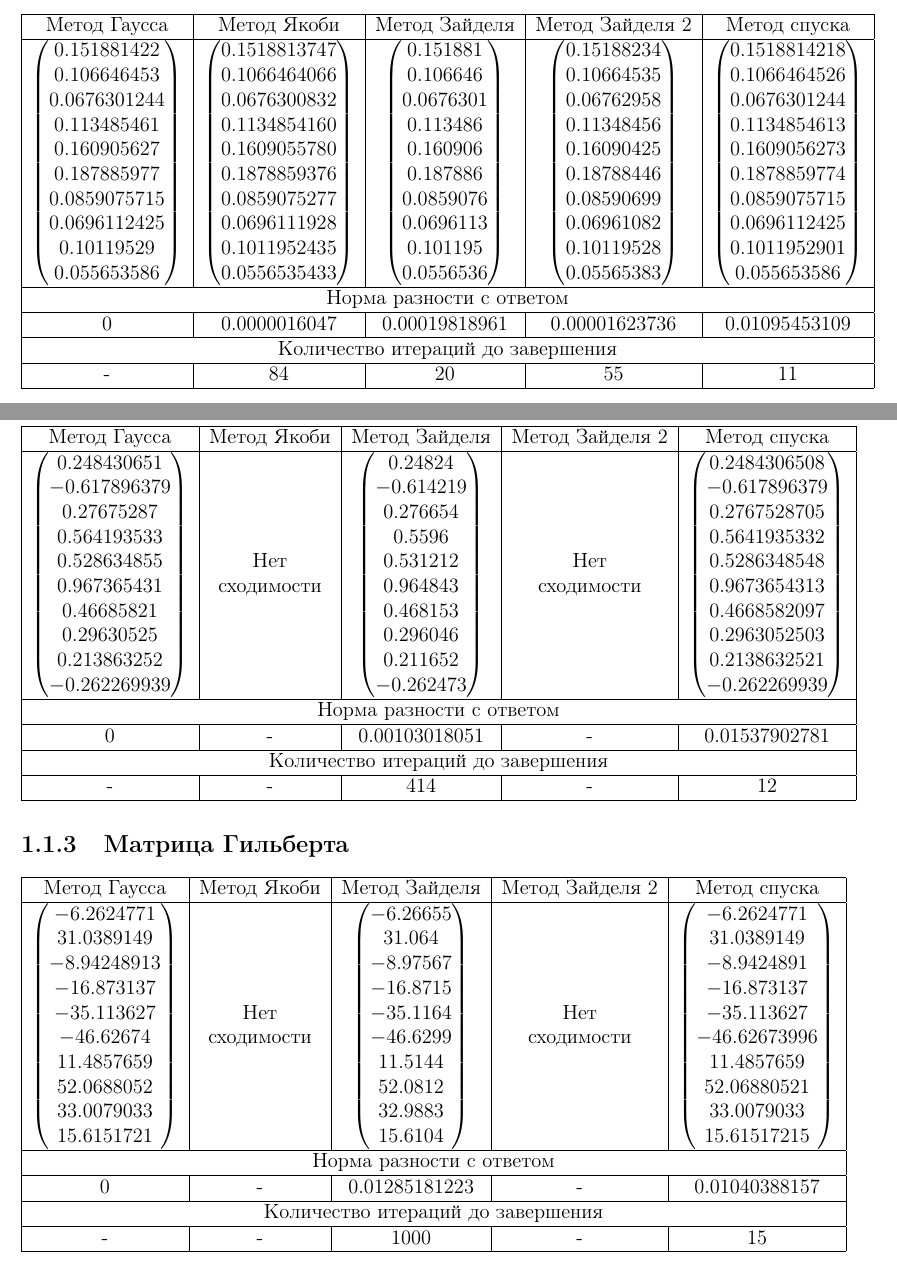
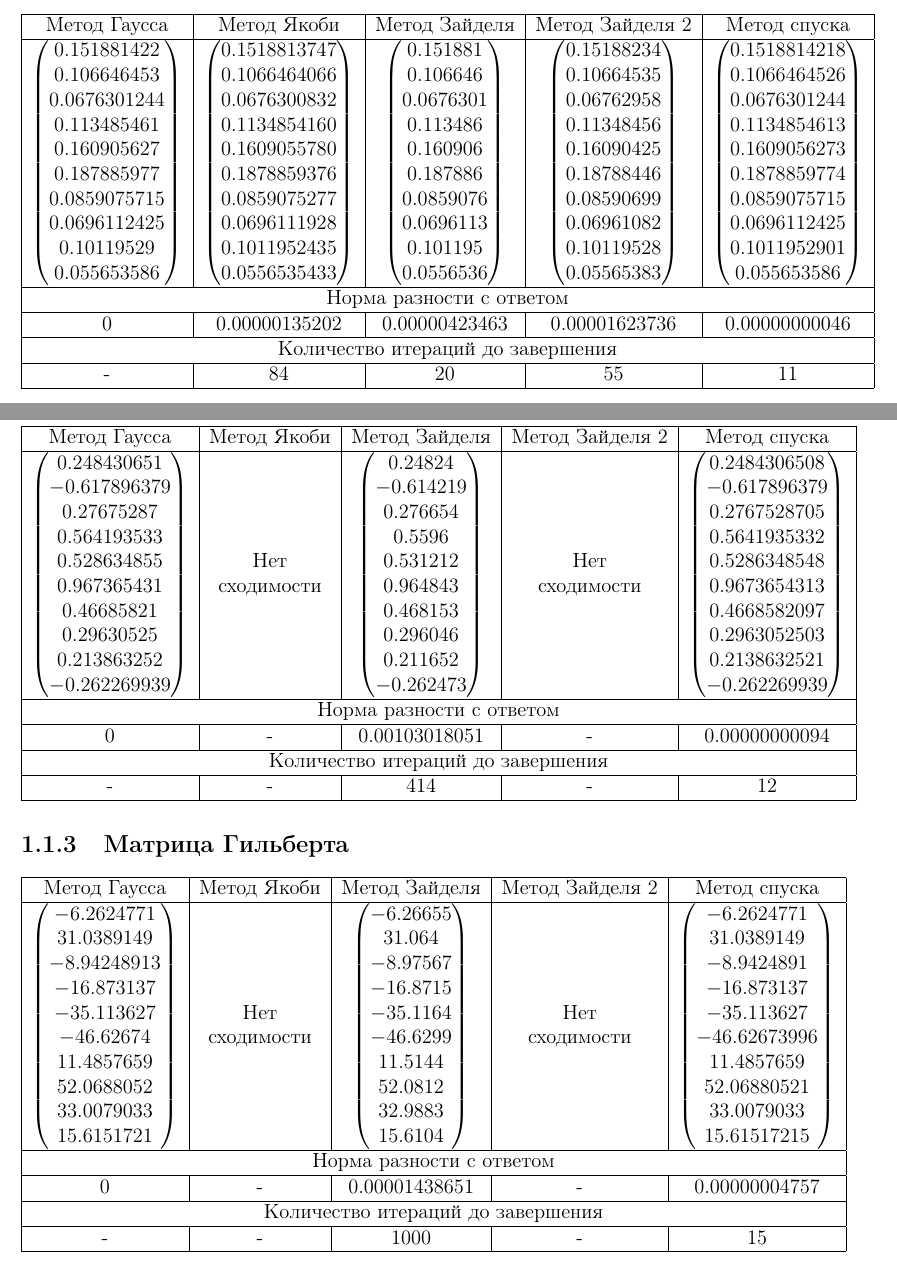
Before and after one commit to hazzus/numanal-hw2, a LaTeX document (report/parts/part6/part.tex): two parts of pages 1 and 2 of 4, joined at a grey line, cut so that both start at the same text. Compiled offline with pdfLaTeX.

Commit message:
[report] fix norms

```diff
--- a/report/parts/part6/part.tex
+++ b/report/parts/part6/part.tex
@@ -83,7 +83,7 @@ $ \dominatedGrad $ \\
 \hline
 \multicolumn{5}{|c|}{Норма разности с ответом}\\
 \hline
-$0$ & $0.0000016047$ & $0.00019818961$ & $0.00001623736$ & $0.01095453109$ \\
+$0$ & $0.00000135202$ & $0.00000423463$ & $0.00001623736$ & $0.00000000046$ \\
 \hline
 \multicolumn{5}{|c|}{Количество итераций до завершения}\\
 \hline
@@ -110,7 +110,7 @@ $ \randomGrad $ \\
 \hline
 \multicolumn{5}{|c|}{Норма разности с ответом}\\
 \hline
-$0$ & - & $0.00103018051$ & - & $0.01537902781$ \\
+$0$ & - & $0.00103018051$ & - & $0.00000000094$ \\
 \hline
 \multicolumn{5}{|c|}{Количество итераций до завершения}\\
 \hline
@@ -136,7 +136,7 @@ $ \hilbertGrad $ \\
 \hline
 \multicolumn{5}{|c|}{Норма разности с ответом}\\
 \hline
-$0$ & - & $0.01285181223$ & - & $0.01040388157$ \\
+$0$ & - & $0.00001438651$ & - & $0.00000004757$ \\
 \hline
 \multicolumn{5}{|c|}{Количество итераций до завершения}\\
 \hline
```
Also changed, not shown: report/parts/part3/part.tex (+1 -1 lines), report/parts/part4/part.tex (+2 -2 lines).
